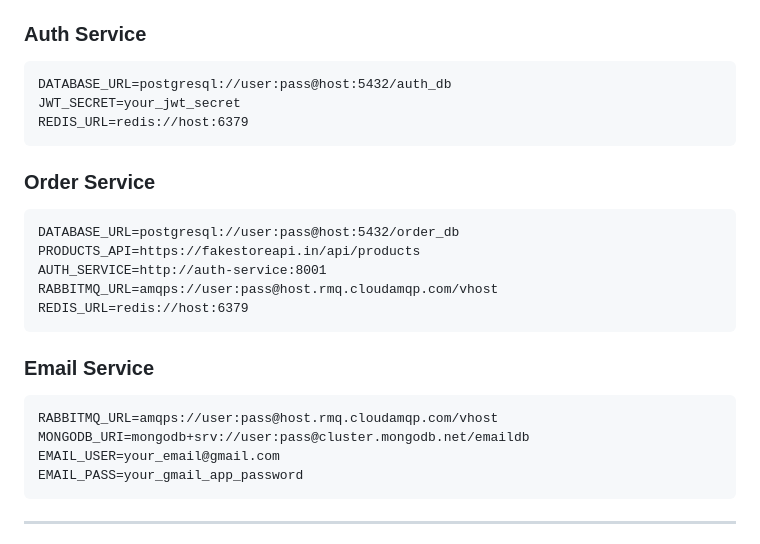
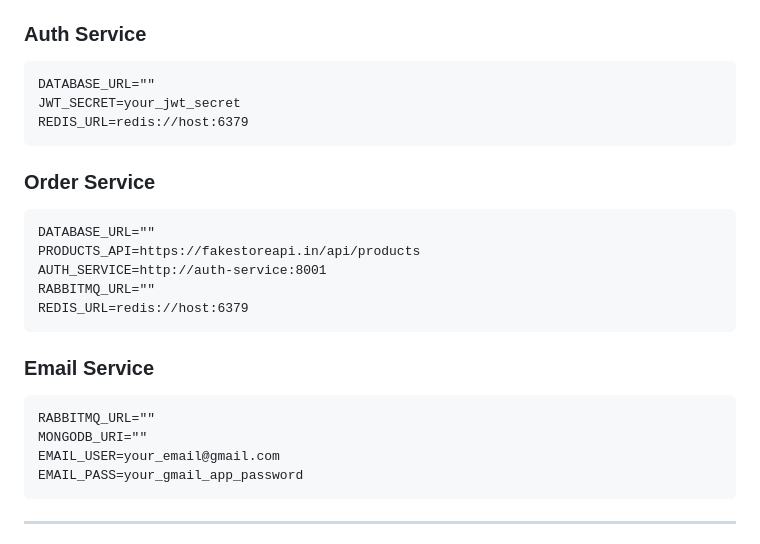
Before and after one commit to nishantchy/ecom-microservice, a Markdown page: README.md, the part around the change. GitHub-like rendering.

Commit message:
secrets closed

````diff
--- a/README.md
+++ b/README.md
@@ -104,7 +104,7 @@ Each service uses its own `.env` file. Example variables:
 ### Auth Service
 
 ```
-DATABASE_URL=postgresql://user:pass@host:5432/auth_db
+DATABASE_URL=""
 JWT_SECRET=your_jwt_secret
 REDIS_URL=redis://host:6379
 ```
@@ -112,18 +112,18 @@ REDIS_URL=redis://host:6379
 ### Order Service
 
 ```
-DATABASE_URL=postgresql://user:pass@host:5432/order_db
+DATABASE_URL=""
 PRODUCTS_API=https://fakestoreapi.in/api/products
 AUTH_SERVICE=http://auth-service:8001
-RABBITMQ_URL=amqps://user:pass@host.rmq.cloudamqp.com/vhost
+RABBITMQ_URL=""
 REDIS_URL=redis://host:6379
 ```
 
 ### Email Service
 
 ```
-RABBITMQ_URL=amqps://user:pass@host.rmq.cloudamqp.com/vhost
-MONGODB_URI=mongodb+srv://user:pass@cluster.mongodb.net/emaildb
+RABBITMQ_URL=""
+MONGODB_URI=""
 EMAIL_USER=your_email@gmail.com
 EMAIL_PASS=your_gmail_app_password
 ```
````
